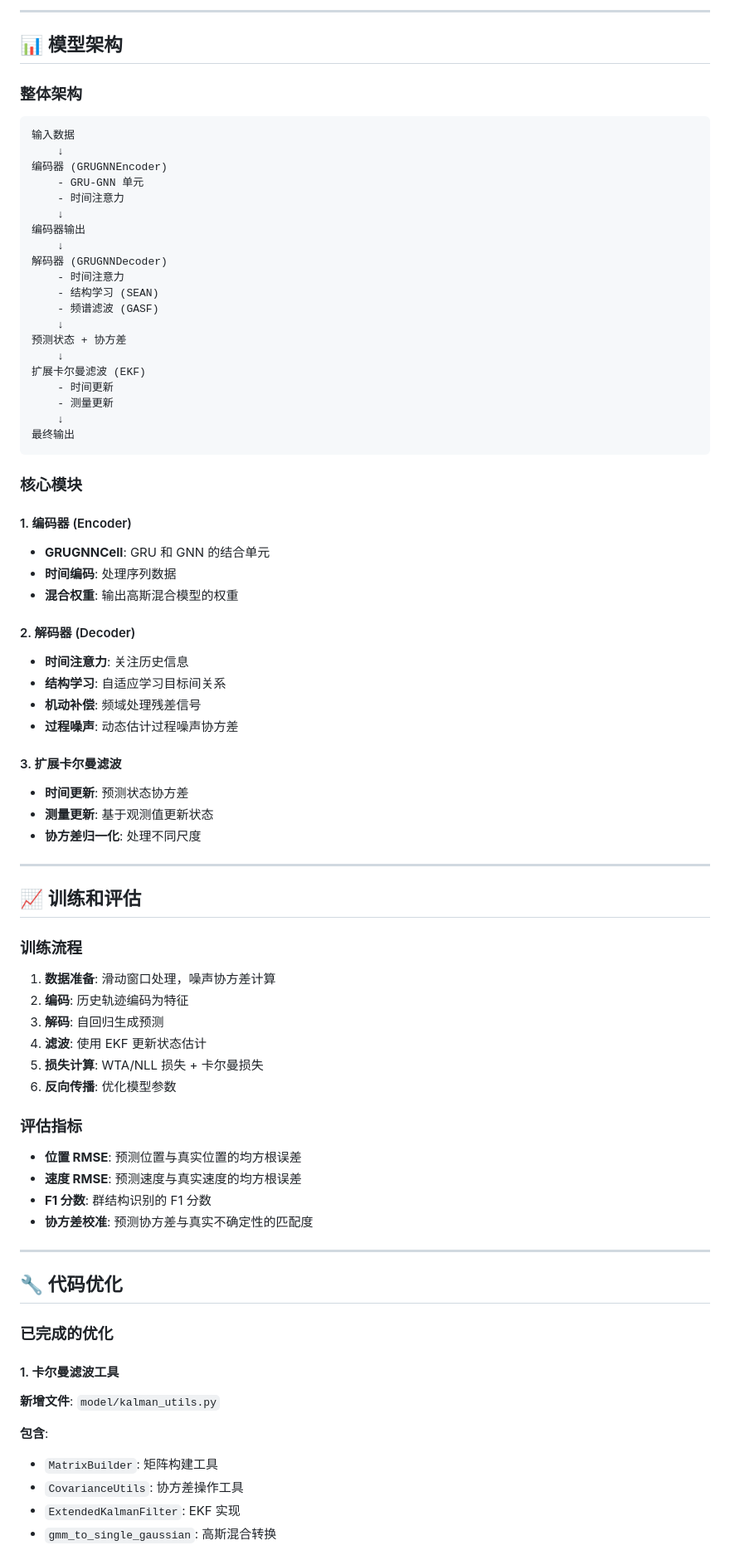
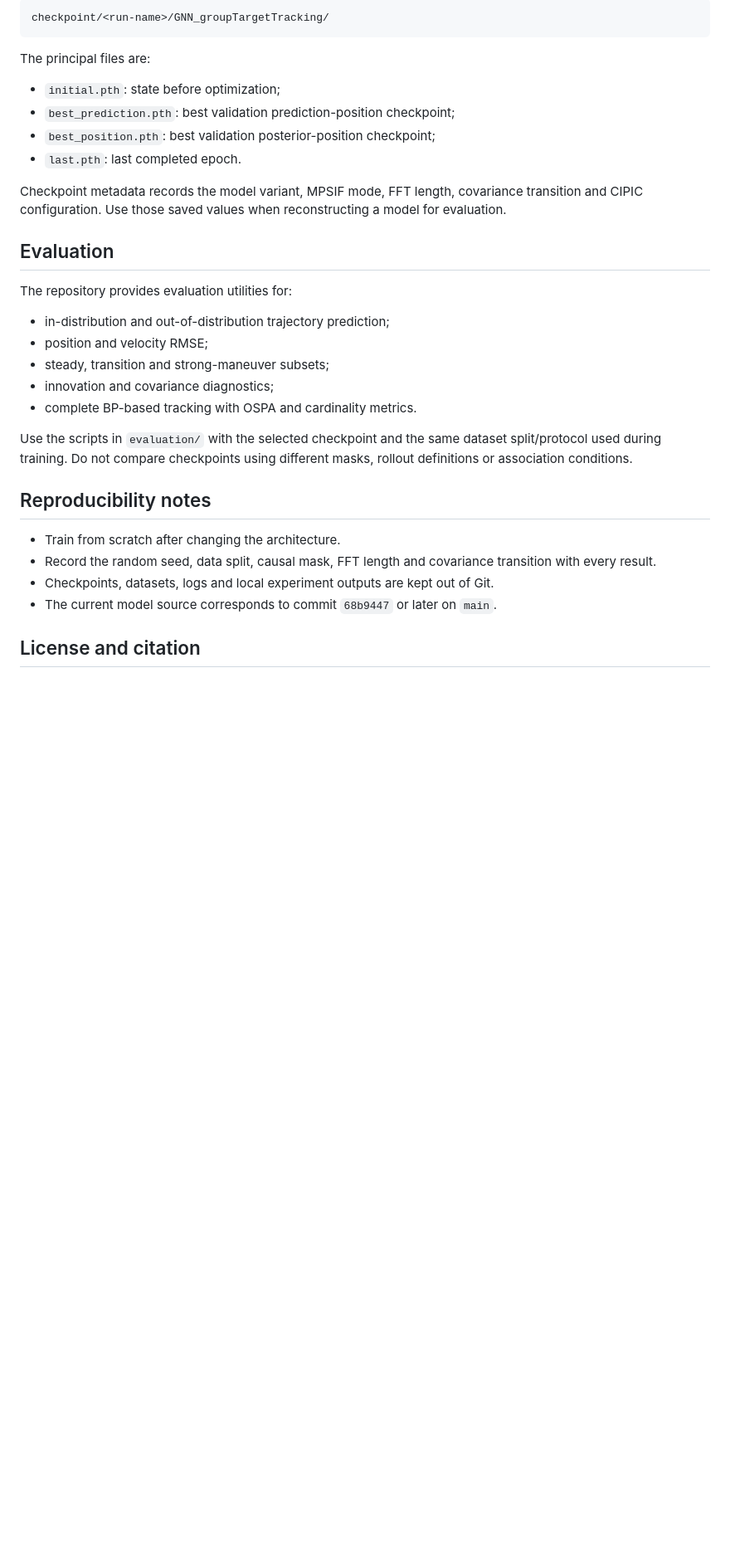
Before and after one commit to Shen-kl/SGGT-Net, a Markdown page: README.md, the part around one of its changes. Shown at 83% size. Rendered like a GitHub page; blank space fills up the shorter version.

Commit message:
docs: refresh README for current SGGT-V2 architecture

````diff
--- a/README.md
+++ b/README.md
@@ -131,83 +147,39 @@ SGGT-Net/
----
-
-## 📊 模型架构
-
-### 整体架构
-
-```
-输入数据
-    ↓
-编码器 (GRUGNNEncoder)
-    - GRU-GNN 单元
-    - 时间注意力
-    ↓
-编码器输出
-    ↓
-解码器 (GRUGNNDecoder)
-    - 时间注意力
-    - 结构学习 (SEAN)
-    - 频谱滤波 (GASF)
-    ↓
-预测状态 + 协方差
-    ↓
-扩展卡尔曼滤波 (EKF)
-    - 时间更新
-    - 测量更新
-    ↓
-最终输出
+```text
+checkpoint/<run-name>/GNN_groupTargetTracking/
 ```
 
-### 核心模块
+The principal files are:
 
-#### 1. 编码器 (Encoder)
-- **GRUGNNCell**: GRU 和 GNN 的结合单元
-- **时间编码**: 处理序列数据
-- **混合权重**: 输出高斯混合模型的权重
+- `initial.pth`: state before optimization;
+- `best_prediction.pth`: best validation prediction-position checkpoint;
+- `best_position.pth`: best validation posterior-position checkpoint;
+- `last.pth`: last completed epoch.
 
-#### 2. 解码器 (Decoder)
-- **时间注意力**: 关注历史信息
-- **结构学习**: 自适应学习目标间关系
-- **机动补偿**: 频域处理残差信号
-- **过程噪声**: 动态估计过程噪声协方差
+Checkpoint metadata records the model variant, MPSIF mode, FFT length,
+covariance transition and CIPIC configuration. Use those saved values when
+reconstructing a model for evaluation.
 
-#### 3. 扩展卡尔曼滤波
-- **时间更新**: 预测状态协方差
-- **测量更新**: 基于观测值更新状态
-- **协方差归一化**: 处理不同尺度
+## Evaluation
 
----
+The repository provides evaluation utilities for:
 
-## 📈 训练和评估
+- in-distribution and out-of-distribution trajectory prediction;
+- position and velocity RMSE;
+- steady, transition and strong-maneuver subsets;
+- innovation and covariance diagnostics;
+- complete BP-based tracking with OSPA and cardinality metrics.
 
-### 训练流程
+Use the scripts in `evaluation/` with the selected checkpoint and the same
+dataset split/protocol used during training. Do not compare checkpoints using
+different masks, rollout definitions or association conditions.
 
-1. **数据准备**: 滑动窗口处理，噪声协方差计算
-2. **编码**: 历史轨迹编码为特征
-3. **解码**: 自回归生成预测
-4. **滤波**: 使用 EKF 更新状态估计
-5. **损失计算**: WTA/NLL 损失 + 卡尔曼损失
-6. **反向传播**: 优化模型参数
+## Reproducibility notes
 
-### 评估指标
+- Train from scratch after changing the architecture.
+- Record the random seed, data split, causal mask, FFT length and covariance
+  transition with every result.
+- Checkpoints, datasets, logs and local experiment outputs are kept out of Git.
+- The current model source corresponds to commit `68b9447` or later on `main`.
 
-- **位置 RMSE**: 预测位置与真实位置的均方根误差
-- **速度 RMSE**: 预测速度与真实速度的均方根误差
-- **F1 分数**: 群结构识别的 F1 分数
-- **协方差校准**: 预测协方差与真实不确定性的匹配度
+## License and citation
 
----
-
-## 🔧 代码优化
-
-### 已完成的优化
-
-#### 1. 卡尔曼滤波工具
-
-**新增文件**: `model/kalman_utils.py`
-
-**包含**:
-- `MatrixBuilder`: 矩阵构建工具
-- `CovarianceUtils`: 协方差操作工具
-- `ExtendedKalmanFilter`: EKF 实现
-- `gmm_to_single_gaussian`: 高斯混合转换
-
````
Also changed, not shown: other parts of README.md (+124 -307 lines).
